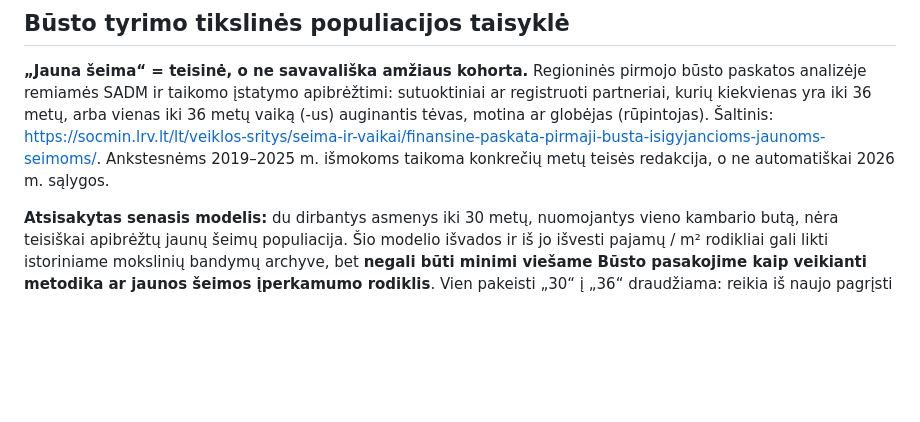
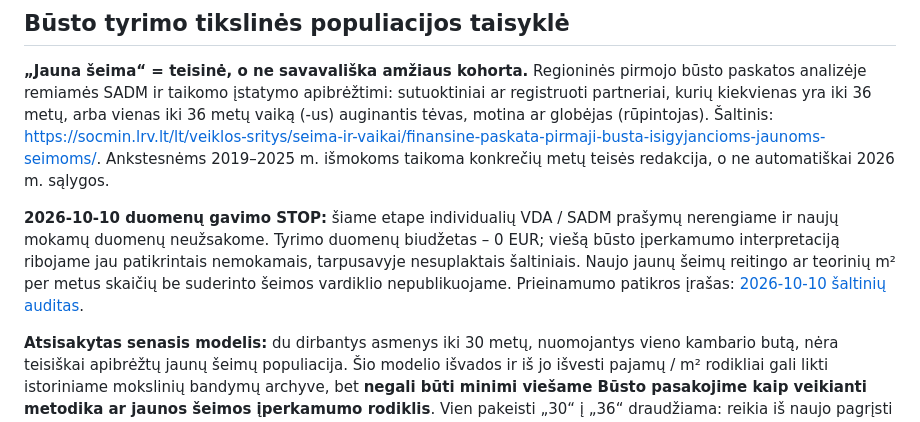
Before and after one commit to olemoz1977/Demografin-situacija, a Markdown page: research/RESEARCH-CONTINUITY-RULE.md, the part around the change. GitHub-like rendering; blank space fills up the shorter version.

Commit message:
T0: stabdyti mokamas duomenų užklausas ir netinkamus jaunų porų modelius

```diff
--- a/research/RESEARCH-CONTINUITY-RULE.md
+++ b/research/RESEARCH-CONTINUITY-RULE.md
@@ -7,6 +7,8 @@
 ## Būsto tyrimo tikslinės populiacijos taisyklė
 
 **„Jauna šeima“ = teisinė, o ne savavališka amžiaus kohorta.** Regioninės pirmojo būsto paskatos analizėje remiamės SADM ir taikomo įstatymo apibrėžtimi: sutuoktiniai ar registruoti partneriai, kurių kiekvienas yra iki 36 metų, arba vienas iki 36 metų vaiką (-us) auginantis tėvas, motina ar globėjas (rūpintojas). Šaltinis: https://socmin.lrv.lt/lt/veiklos-sritys/seima-ir-vaikai/finansine-paskata-pirmaji-busta-isigyjancioms-jaunoms-seimoms/. Ankstesnėms 2019–2025 m. išmokoms taikoma konkrečių metų teisės redakcija, o ne automatiškai 2026 m. sąlygos.
+
+**2026-10-10 duomenų gavimo STOP:** šiame etape individualių VDA / SADM prašymų nerengiame ir naujų mokamų duomenų neužsakome. Tyrimo duomenų biudžetas – 0 EUR; viešą būsto įperkamumo interpretaciją ribojame jau patikrintais nemokamais, tarpusavyje nesuplaktais šaltiniais. Naujo jaunų šeimų reitingo ar teorinių m² per metus skaičių be suderinto šeimos vardiklio nepublikuojame. Prieinamumo patikros įrašas: [2026-10-10 šaltinių auditas](housing-legal-young-family-data-availability-2026-10-10.md).
 
 **Atsisakytas senasis modelis:** du dirbantys asmenys iki 30 metų, nuomojantys vieno kambario butą, nėra teisiškai apibrėžtų jaunų šeimų populiacija. Šio modelio išvados ir iš jo išvesti pajamų / m² rodikliai gali likti istoriniame mokslinių bandymų archyve, bet **negali būti minimi viešame Būsto pasakojime kaip veikianti metodika ar jaunos šeimos įperkamumo rodiklis**. Vien pakeisti „30“ į „36“ draudžiama: reikia iš naujo pagrįsti šeimos tipą, pajamų ir išlaidų populiaciją, laikotarpį, teritoriją ir palyginamą būsto krepšelį. Jei neįmanoma – rodiklio nepublikuojame. T0 registre paliekami nepublikuoti istoriniai ID su `legacy_scope_guard`.
 
```
